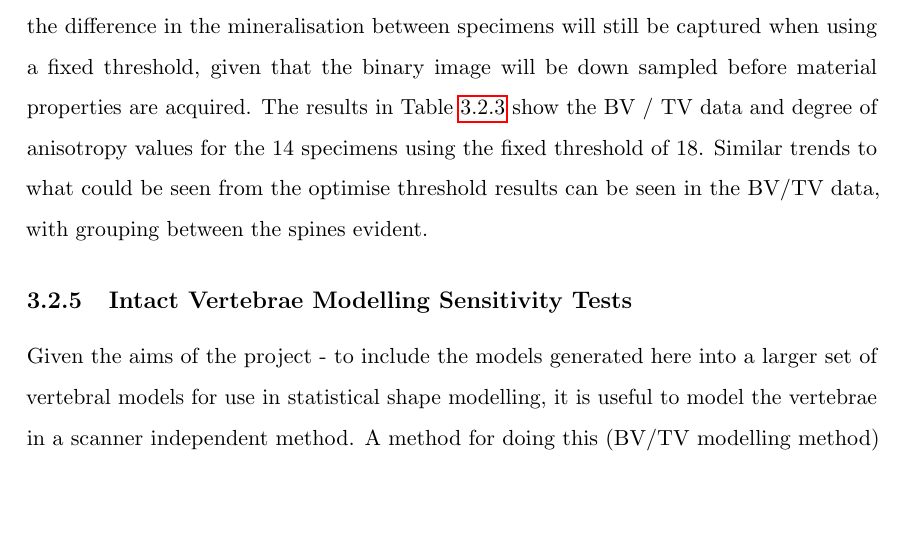
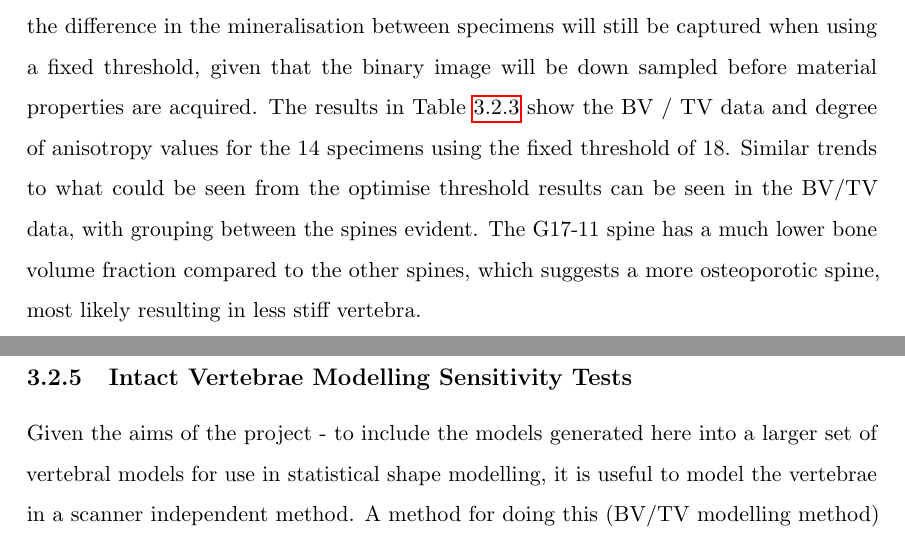
Before and after one commit to mngad/pythonPlotting, a LaTeX thesis (main.tex, which reads Chapters/Chapter_HT.tex): part of page 75 of 95 before the commit and two parts of pages 75 and 76 of 95 after it, the two joined at a grey line, cut so that both start at the same text, the shorter picture padded with empty space. Compiled offline with pdfLaTeX.

Commit message:
details to the bv/tv methods in human tissue

```diff
--- a/Chapters/Chapter_HT.tex
+++ b/Chapters/Chapter_HT.tex
@@ -305,6 +305,7 @@ Hence, the difference in the mineralisation between specimens will still be capt
 The results in Table \ref{tab:bv_tv_anis} show the BV / TV data and degree of anisotropy values for the 14 specimens using the fixed threshold of 18.
 Similar trends to what could be seen from the optimise threshold results can be seen in the BV/TV data, with grouping between the
 spines evident.
+The G17-11 spine has a much lower bone volume fraction compared to the other spines, which suggests a more osteoporotic spine, most likely resulting in less stiff vertebra.
 
 \begin{table}[ht!]
 	\caption{Settings used for the ImageJ plugin, BoneJ: Optimise Threshold.}
```
